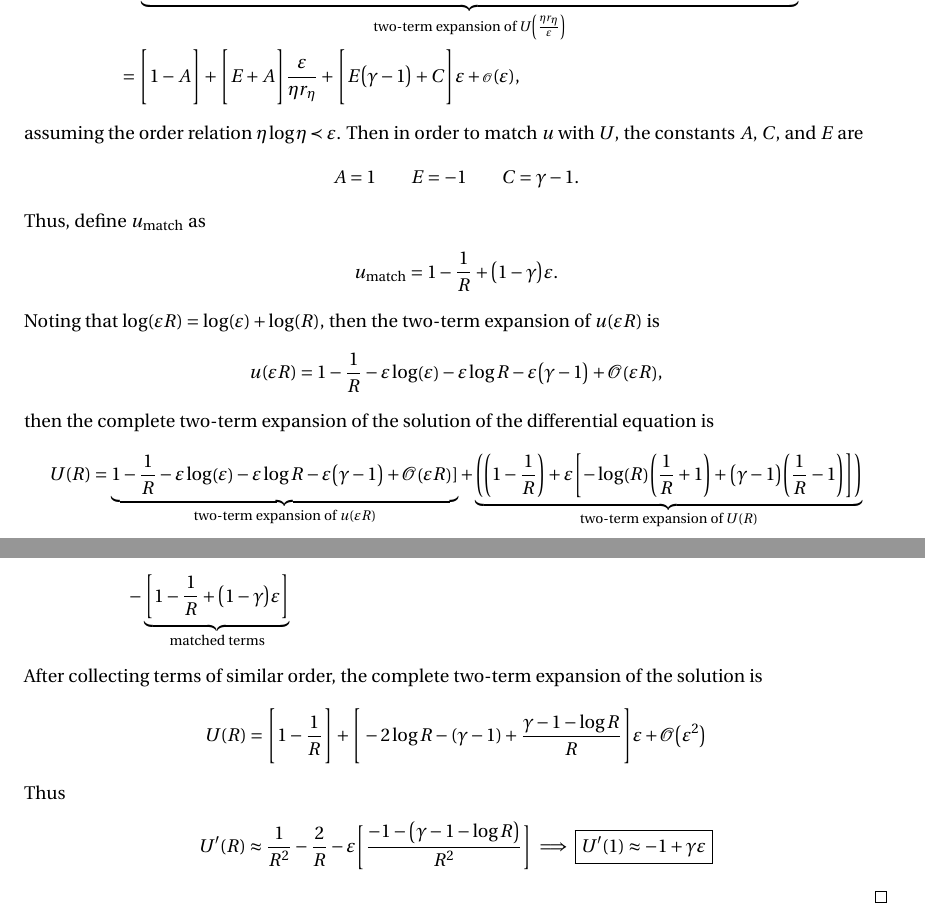
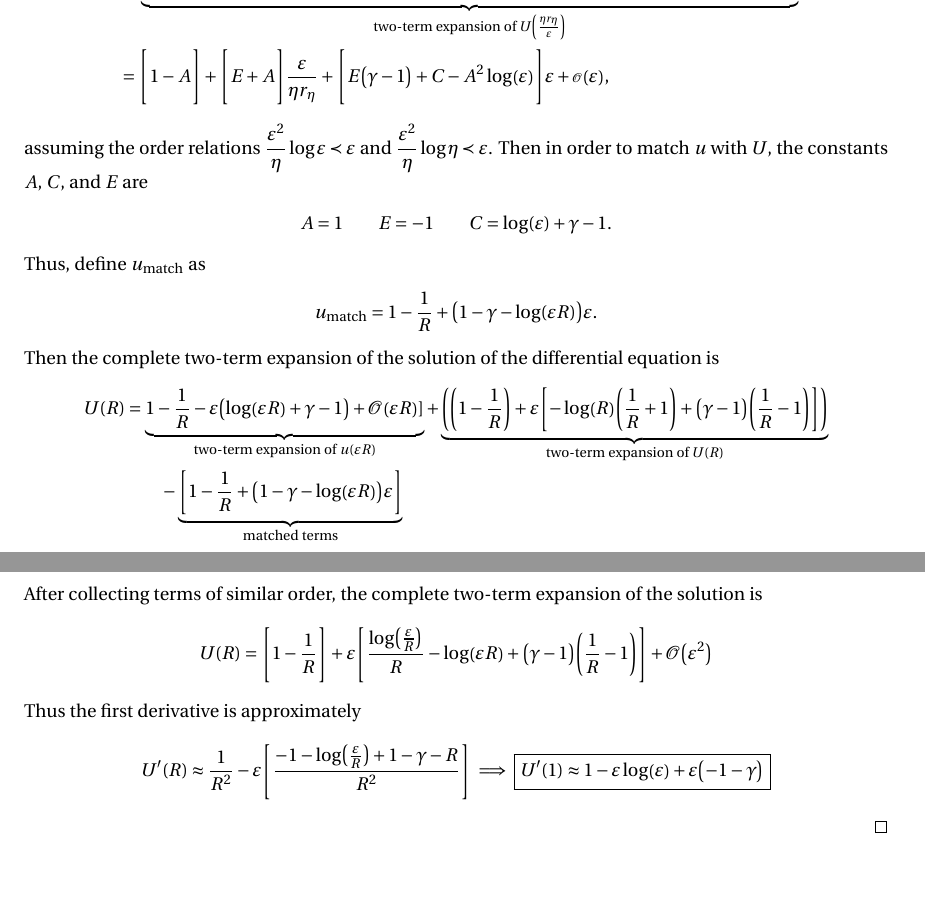
Before and after one commit to mathman33/UCD_Math207C, a LaTeX document (hw_4-apr_29/hw_4.tex): two parts of pages 4 and 5 of 5, joined at a grey line, cut so that both start at the same text, the shorter picture padded with empty space. Compiled offline with pdfLaTeX.

Commit message:
Made the necessary fixes.. not working on it again until after the analysis exam

```diff
--- a/hw_4-apr_29/hw_4.tex
+++ b/hw_4-apr_29/hw_4.tex
@@ -226,28 +226,24 @@ where $\gamma$ is Euler's constant.}
     \end{align*}
-    assuming the order relation $\eta \log\eta \prec \E$.  Then in order to match $u$ with $U$, the constants $A$, $C$, and $E$ are
+    assuming the order relations $\dfrac{\E^2}{\eta} \log\E \prec \E$ and $\dfrac{\E^2}{\eta} \log\eta \prec \E$.  Then in order to match $u$ with $U$, the constants $A$, $C$, and $E$ are
     \begin{align*}
-        A = 1 \qquad E = -1 \qquad C = \gamma - 1.
+        A = 1 \qquad E = -1 \qquad C = \log(\E) + \gamma - 1.
     \end{align*}
     Thus, define $u_\text{match}$ as
     \begin{align*}
-        u_\text{match} = 1 - \frac{1}{R} + \qty(1 - \gamma)\E.
+        u_\text{match} = 1 - \frac{1}{R} + \qty(1 - \gamma - \log(\E R))\E.
     \end{align*}
-    Noting that $\log(\E R) = \log(\E) + \log(R)$, then the two-term expansion of $u(\E R)$ is
+    Then the complete two-term expansion of the solution of the differential equation is
     \begin{align*}
-        u(\E R) = 1 - \frac{1}{R} - \E \log(\E) - \E\log R - \E\qty(\gamma - 1) + \order{\E R},
-    \end{align*}
-    then the complete two-term expansion of the solution of the differential equation is
-    \begin{align*}
-        U(R) &= \underbrace{1 - \frac{1}{R} - \E \log(\E) - \E\log R - \E\qty(\gamma - 1) + \order{\E R}]}_{\text{two-term expansion of } u(\E R)} + \underbrace{\qty(\qty(1 - \frac{1}{R}) + \E\qty[-\log(R)\qty(\dfrac{1}{R} + 1) + \qty(\gamma - 1)\qty(\dfrac{1}{R} - 1)])}_{\text{two-term expansion of } U(R)} \\
-        &\qquad - \underbrace{\qty[1 - \frac{1}{R} + \qty(1 - \gamma)\E]}_{\text{matched terms}}
+        U(R) &= \underbrace{1 - \frac{1}{R} - \E\qty(\log(\E R) + \gamma - 1) + \order{\E R}]}_{\text{two-term expansion of } u(\E R)} + \underbrace{\qty(\qty(1 - \frac{1}{R}) + \E\qty[-\log(R)\qty(\dfrac{1}{R} + 1) + \qty(\gamma - 1)\qty(\dfrac{1}{R} - 1)])}_{\text{two-term expansion of } U(R)} \\
+        &\qquad - \underbrace{\qty[1 - \frac{1}{R} + \qty(1 - \gamma - \log(\E R))\E]}_{\text{matched terms}}
     \end{align*}
     After collecting terms of similar order, the complete two-term expansion of the solution is
     \begin{align*}
-        U(R) = \BIGG[1 - \frac{1}{R}\BIGG] + \BIGG[-2\log R - (\gamma - 1) + \frac{\gamma - 1 - \log R}{R}\BIGG]\E + \order{\E^2}
+        U(R) = \BIGG[1 - \frac{1}{R}\BIGG] + \E\BIGG[\frac{\log(\frac{\E}{R})}{R} - \log(\E R) + \qty(\gamma - 1)\qty(\frac{1}{R} - 1)\BIGG] + \order{\E^2}
     \end{align*}
-    Thus
+    Thus the first derivative is approximately
     \begin{align*}
-        U'(R) \approx \frac{1}{R^2} - \frac{2}{R} - \E\qty[\frac{-1 - \qty(\gamma - 1 - \log R)}{R^2}] \implies \boxed{U'(1) \approx -1 + \gamma\E}
+        U'(R) \approx \frac{1}{R^2} - \E\qty[\frac{-1 - \log(\frac{\E}{R}) + 1 - \gamma - R}{R^2}] \implies \boxed{U'(1) \approx 1 - \E\log(\E)+ \E\qty(-1 - \gamma)}
     \end{align*}
 \end{proof}
 
```
Also changed, not shown: hw_4-apr_29/hw_4.pdf, hw_4-apr_29/hw_4.tex (2 more changed lines), 3 other files.
